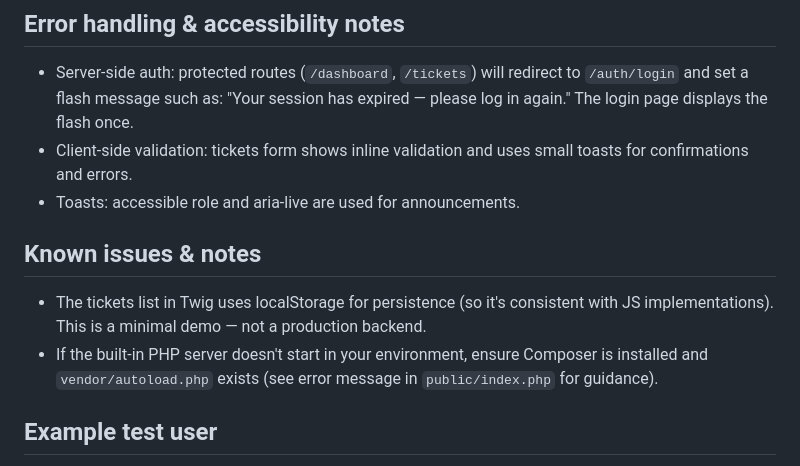
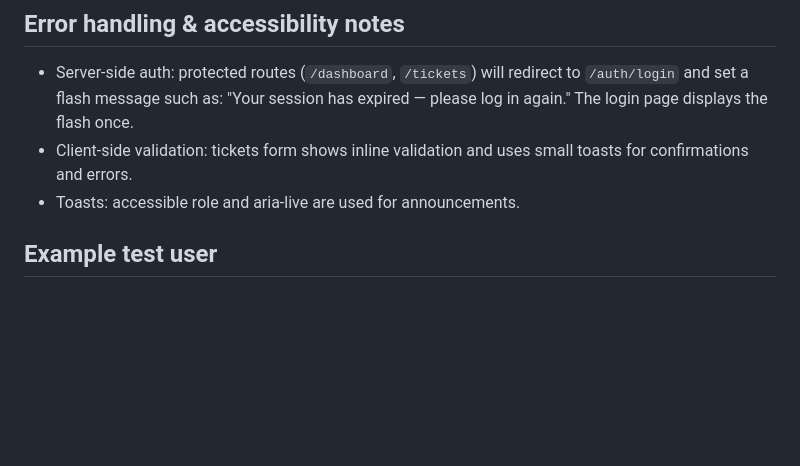
Before and after one commit to babyprogrammer1/ticket-manager, a Markdown page: ticket-web-app/twig-version/README.md, the part around the change. Rendered like a GitHub page; blank space fills up the shorter version.

Commit message:
Remove known issues section from README
Removed known issues and notes section from README.

```diff
--- a/ticket-web-app/twig-version/README.md
+++ b/ticket-web-app/twig-version/README.md
@@ -35,10 +35,6 @@ php -S localhost:8000 -t public
 - Server-side auth: protected routes (`/dashboard`, `/tickets`) will redirect to `/auth/login` and set a flash message such as: "Your session has expired — please log in again." The login page displays the flash once.
 - Client-side validation: tickets form shows inline validation and uses small toasts for confirmations and errors.
 - Toasts: accessible role and aria-live are used for announcements.
-
-## Known issues & notes
-- The tickets list in Twig uses localStorage for persistence (so it's consistent with JS implementations). This is a minimal demo — not a production backend.
-- If the built-in PHP server doesn't start in your environment, ensure Composer is installed and `vendor/autoload.php` exists (see error message in `public/index.php` for guidance).
 
 ## Example test user
 - Login form accepts any email/password for the mock flow. Example credentials:
```
